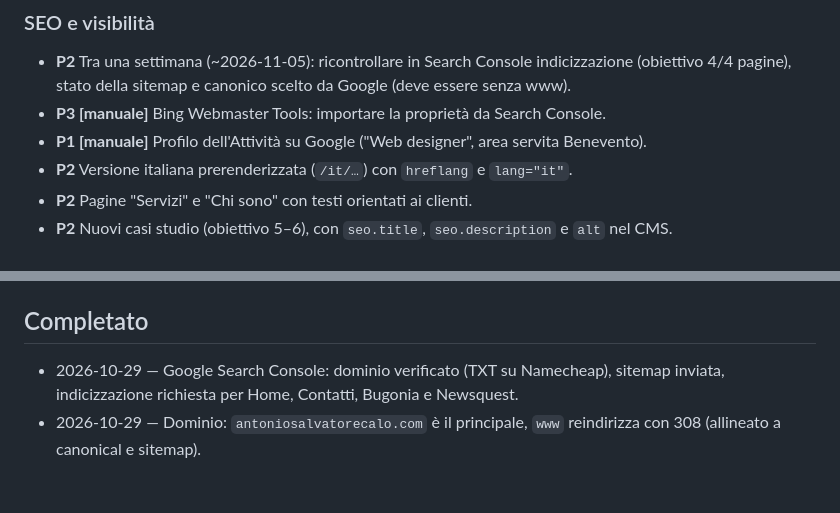
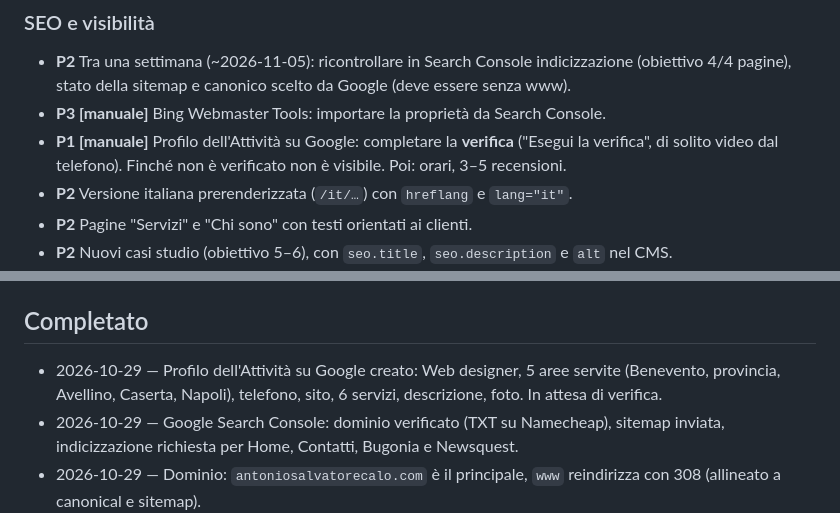
Before and after one commit to antoniosalvatorecalo/antonio-salvatore-calo, a Markdown page: BACKLOG.md, 2 parts joined by grey strips. GitHub-like rendering; blank space fills up the shorter version.

Commit message:
docs(backlog): registra la creazione del Profilo dell'Attività su Google
Co-Authored-By: Claude Opus 5.5 <noreply@anthropic.com>

```diff
--- a/BACKLOG.md
+++ b/BACKLOG.md
@@ -23,7 +23,8 @@ _(vuoto)_
 - **P2** Tra una settimana (~2026-11-05): ricontrollare in Search Console indicizzazione (obiettivo 4/4
   pagine), stato della sitemap e canonico scelto da Google (deve essere senza www).
 - **P3 [manuale]** Bing Webmaster Tools: importare la proprietà da Search Console.
-- **P1 [manuale]** Profilo dell'Attività su Google ("Web designer", area servita Benevento).
+- **P1 [manuale]** Profilo dell'Attività su Google: completare la **verifica** ("Esegui la verifica", di solito
+  video dal telefono). Finché non è verificato non è visibile. Poi: orari, 3–5 recensioni.
 - **P2** Versione italiana prerenderizzata (`/it/…`) con `hreflang` e `lang="it"`.
 - **P2** Pagine "Servizi" e "Chi sono" con testi orientati ai clienti.
 - **P2** Nuovi casi studio (obiettivo 5–6), con `seo.title`, `seo.description` e `alt` nel CMS.
@@ -40,6 +41,8 @@ _(vuoto)_
 
 ## Completato
 
+- 2026-10-29 — Profilo dell'Attività su Google creato: Web designer, 5 aree servite (Benevento,
+  provincia, Avellino, Caserta, Napoli), telefono, sito, 6 servizi, descrizione, foto. In attesa di verifica.
 - 2026-10-29 — Google Search Console: dominio verificato (TXT su Namecheap), sitemap inviata,
   indicizzazione richiesta per Home, Contatti, Bugonia e Newsquest.
 - 2026-10-29 — Dominio: `antoniosalvatorecalo.com` è il principale, `www` reindirizza con 308
```
